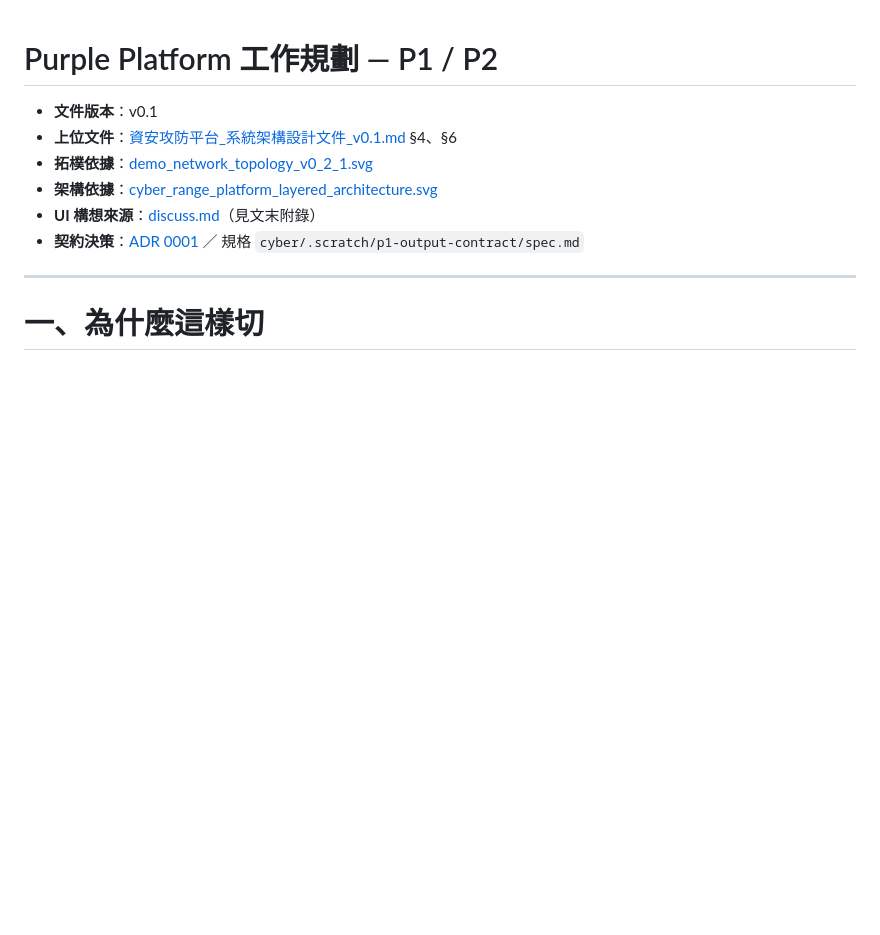
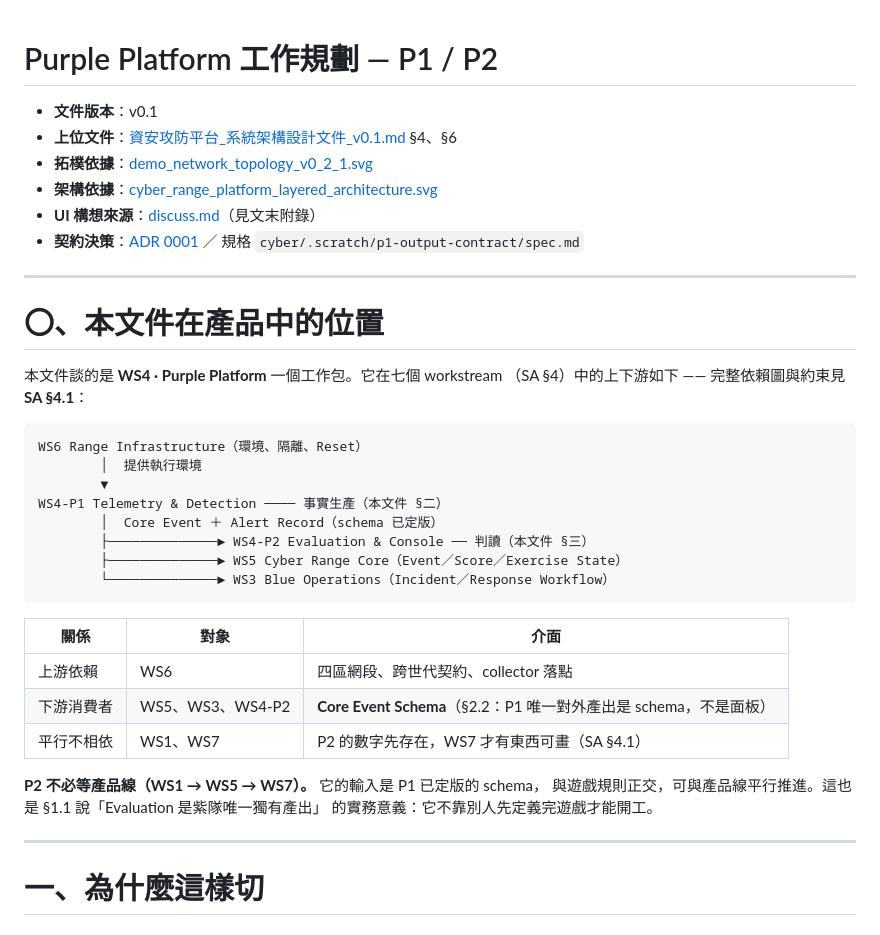
Before and after one commit to Graylee0128/cyber, a Markdown page: purple_platform_plan.md, the part around the change. Drawn GitHub-style; blank space fills up the shorter version.

````diff
--- a/purple_platform_plan.md
+++ b/purple_platform_plan.md
@@ -6,6 +6,34 @@
 - **架構依據**：[cyber_range_platform_layered_architecture.svg](./cyber_range_platform_layered_architecture.svg)
 - **UI 構想來源**：[discuss.md](./discuss.md)（見文末附錄）
 - **契約決策**：[ADR 0001](./docs/adr/0001-p1-output-contract.md) ／ 規格 `cyber/.scratch/p1-output-contract/spec.md`
+
+---
+
+# 〇、本文件在產品中的位置
+
+本文件談的是 **WS4 · Purple Platform** 一個工作包。它在七個 workstream
+（SA §4）中的上下游如下 —— 完整依賴圖與約束見 **SA §4.1**：
+
+```text
+WS6 Range Infrastructure（環境、隔離、Reset）
+        │  提供執行環境
+        ▼
+WS4-P1 Telemetry & Detection ──── 事實生產（本文件 §二）
+        │  Core Event ＋ Alert Record（schema 已定版）
+        ├──────────────► WS4-P2 Evaluation & Console ── 判讀（本文件 §三）
+        ├──────────────► WS5 Cyber Range Core（Event／Score／Exercise State）
+        └──────────────► WS3 Blue Operations（Incident／Response Workflow）
+```
+
+| 關係 | 對象 | 介面 |
+|---|---|---|
+| 上游依賴 | WS6 | 四區網段、跨世代契約、collector 落點 |
+| 下游消費者 | WS5、WS3、WS4-P2 | **Core Event Schema**（§2.2：P1 唯一對外產出是 schema，不是面板）|
+| 平行不相依 | WS1、WS7 | P2 的數字先存在，WS7 才有東西可畫（SA §4.1）|
+
+**P2 不必等產品線（WS1 → WS5 → WS7）。** 它的輸入是 P1 已定版的 schema，
+與遊戲規則正交，可與產品線平行推進。這也是 §1.1 說「Evaluation 是紫隊唯一獨有產出」
+的實務意義：它不靠別人先定義完遊戲才能開工。
 
 ---
 
````
Also changed, not shown: README.md (+19 -0 lines).
